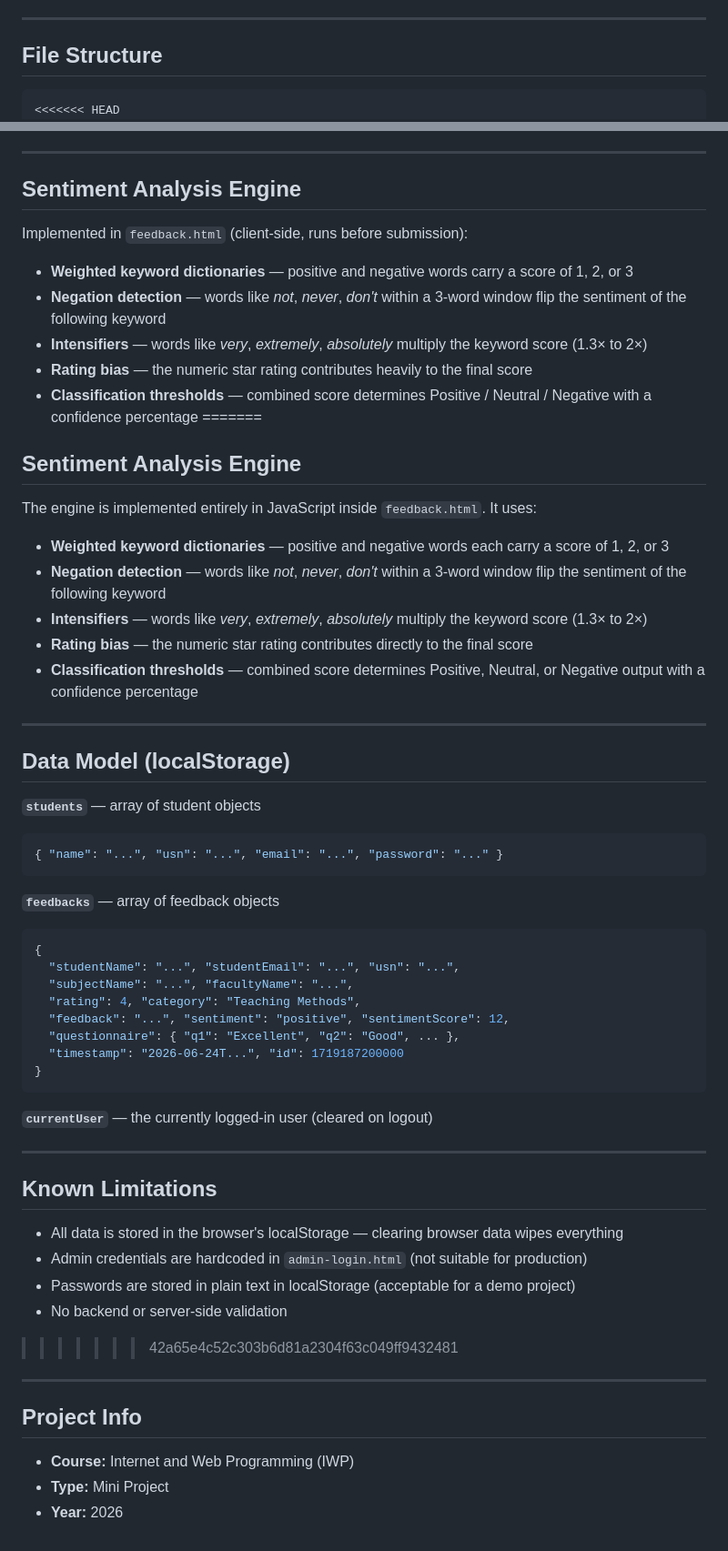
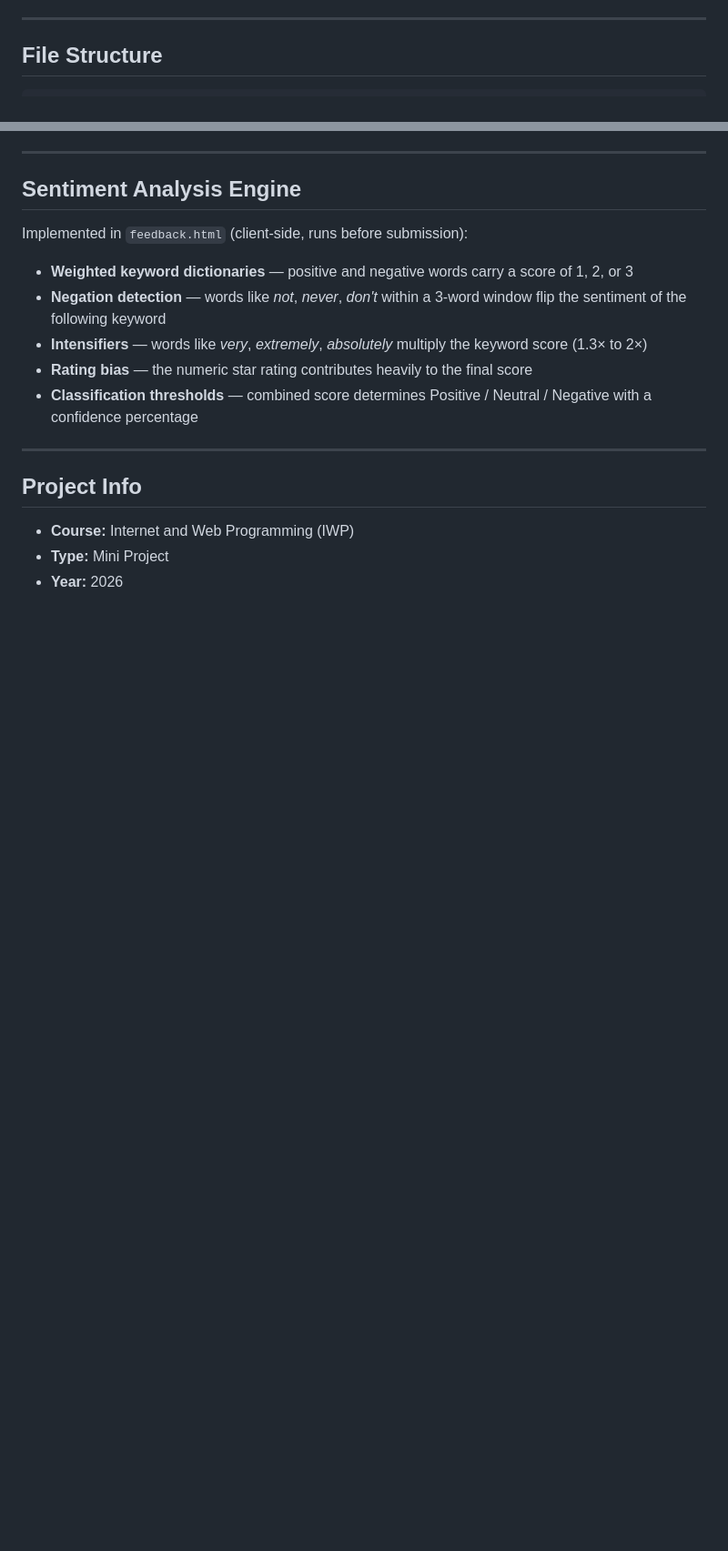
Before and after one commit to PrathamShetty138/CAMPUSPULSE, a Markdown page: README.md, 2 parts joined by grey strips. Shown at 91% size. Drawn GitHub-style; blank space fills up the shorter version.

Commit message:
fix README merge conflict

````diff
--- a/README.md
+++ b/README.md
@@ -46,7 +27,6 @@ A browser-based student feedback system built as an IWP (Internet and Web Progra
 ## File Structure
 
 ```
-<<<<<<< HEAD
 IWP-MINI-PROJECT/
 ├── server.js                 # Express backend — all API routes + SQLite setup
 ├── api.js                    # Shared fetch helper used by all HTML pages
@@ -202,49 +152,6 @@ Implemented in `feedback.html` (client-side, runs before submission):
 - **Intensifiers** — words like *very*, *extremely*, *absolutely* multiply the keyword score (1.3× to 2×)
 - **Rating bias** — the numeric star rating contributes heavily to the final score
 - **Classification thresholds** — combined score determines Positive / Neutral / Negative with a confidence percentage
-=======
-## Sentiment Analysis Engine
-
-The engine is implemented entirely in JavaScript inside `feedback.html`. It uses:
-
-- **Weighted keyword dictionaries** — positive and negative words each carry a score of 1, 2, or 3
-- **Negation detection** — words like *not*, *never*, *don't* within a 3-word window flip the sentiment of the following keyword
-- **Intensifiers** — words like *very*, *extremely*, *absolutely* multiply the keyword score (1.3× to 2×)
-- **Rating bias** — the numeric star rating contributes directly to the final score
-- **Classification thresholds** — combined score determines Positive, Neutral, or Negative output with a confidence percentage
-
----
-
-## Data Model (localStorage)
-
-**`students`** — array of student objects
-```json
-{ "name": "...", "usn": "...", "email": "...", "password": "..." }
-```
-
-**`feedbacks`** — array of feedback objects
-```json
-{
-  "studentName": "...", "studentEmail": "...", "usn": "...",
-  "subjectName": "...", "facultyName": "...",
-  "rating": 4, "category": "Teaching Methods",
-  "feedback": "...", "sentiment": "positive", "sentimentScore": 12,
-  "questionnaire": { "q1": "Excellent", "q2": "Good", ... },
-  "timestamp": "2026-06-24T...", "id": 1719187200000
-}
-```
-
-**`currentUser`** — the currently logged-in user (cleared on logout)
-
----
-
-## Known Limitations
-
-- All data is stored in the browser's localStorage — clearing browser data wipes everything
-- Admin credentials are hardcoded in `admin-login.html` (not suitable for production)
-- Passwords are stored in plain text in localStorage (acceptable for a demo project)
-- No backend or server-side validation
->>>>>>> 42a65e4c52c303b6d81a2304f63c049ff9432481
 
 ---
 
````
Also changed, not shown: other parts of README.md (+0 -49 lines).
